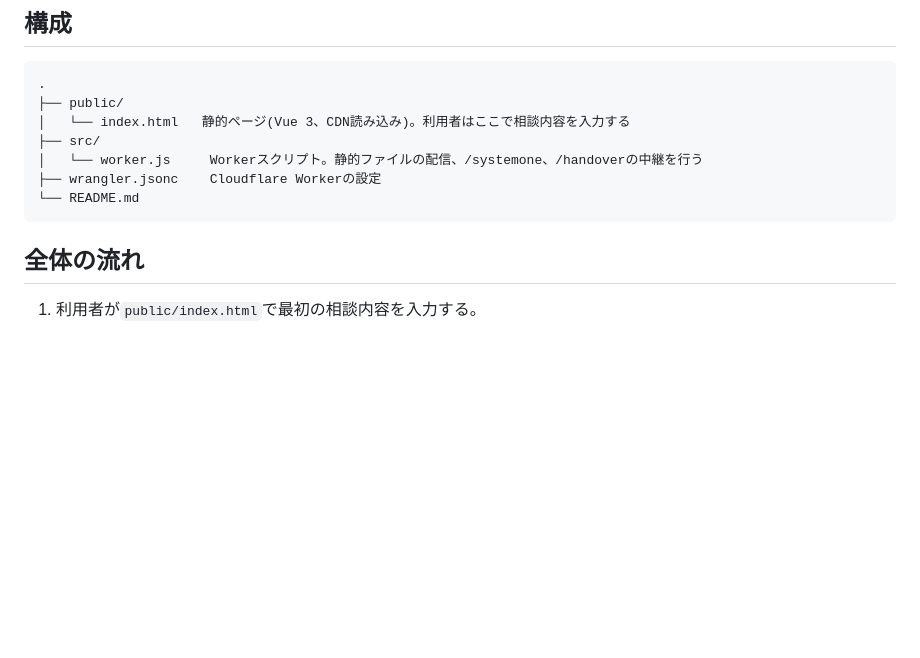
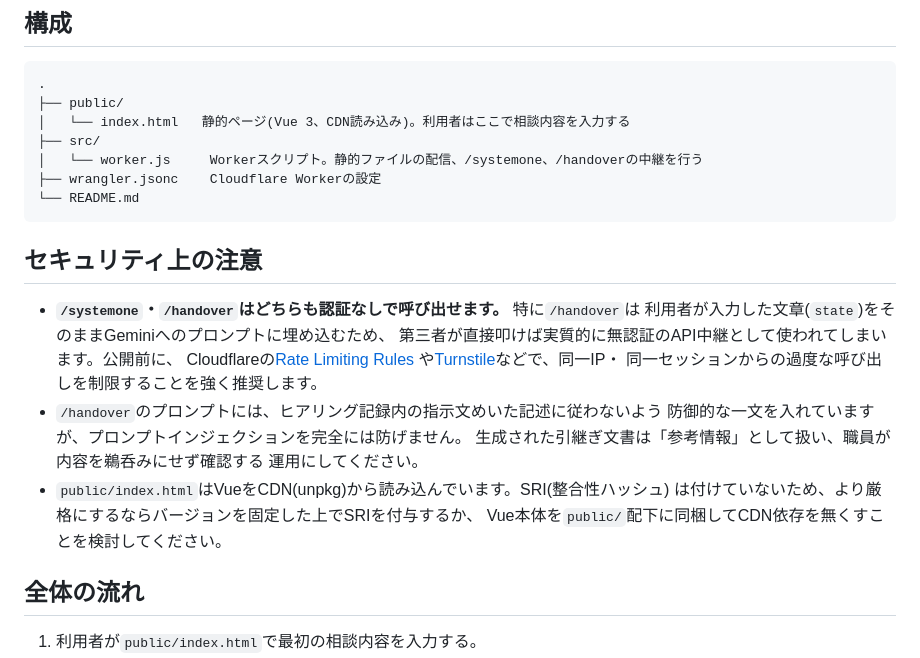
Before and after one commit to mtpatokaitom-commits/classifyNdlRooms, a Markdown page: README.md, the part around the change. Drawn GitHub-style; blank space fills up the shorter version.

````diff
--- a/README.md
+++ b/README.md
@@ -14,6 +14,22 @@
 ├── wrangler.jsonc    Cloudflare Workerの設定
 └── README.md
 ```
+
+## セキュリティ上の注意
+
+- **`/systemone`・`/handover`はどちらも認証なしで呼び出せます。** 特に`/handover`は
+  利用者が入力した文章(`state`)をそのままGeminiへのプロンプトに埋め込むため、
+  第三者が直接叩けば実質的に無認証のAPI中継として使われてしまいます。公開前に、
+  Cloudflareの[Rate Limiting Rules](https://developers.cloudflare.com/waf/rate-limiting-rules/)
+  や[Turnstile](https://developers.cloudflare.com/turnstile/)などで、同一IP・
+  同一セッションからの過度な呼び出しを制限することを強く推奨します。
+- `/handover`のプロンプトには、ヒアリング記録内の指示文めいた記述に従わないよう
+  防御的な一文を入れていますが、プロンプトインジェクションを完全には防げません。
+  生成された引継ぎ文書は「参考情報」として扱い、職員が内容を鵜呑みにせず確認する
+  運用にしてください。
+- `public/index.html`はVueをCDN(unpkg)から読み込んでいます。SRI(整合性ハッシュ)
+  は付けていないため、より厳格にするならバージョンを固定した上でSRIを付与するか、
+  Vue本体を`public/`配下に同梱してCDN依存を無くすことを検討してください。
 
 ## 全体の流れ
 
````
